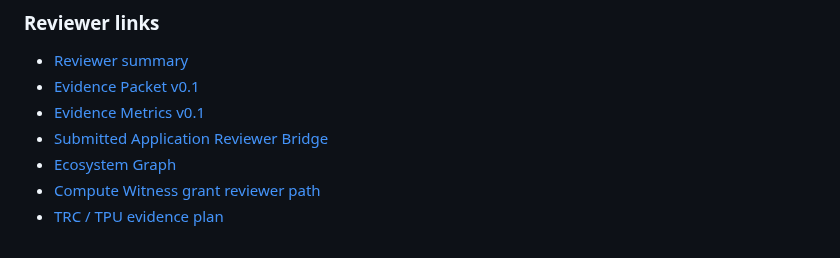
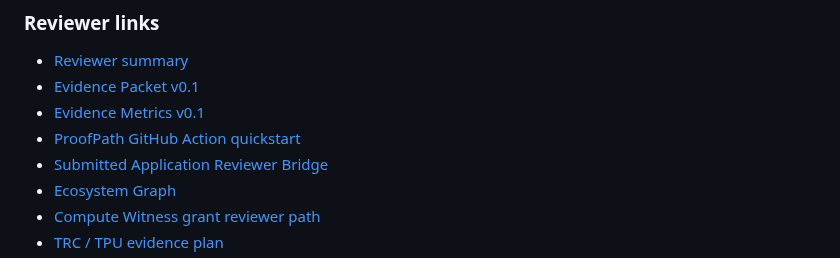
Before and after one commit to safal207/ProofPath, a Markdown page: README.md, the part around the change. Rendered like a GitHub page.

Commit message:
docs: link GitHub Action quickstart from README

```diff
--- a/README.md
+++ b/README.md
@@ -82,6 +82,7 @@ Reviewers can run the path locally without trusting a hidden service: start with
 - [Reviewer summary](docs/reviewer-summary.md)
 - [Evidence Packet v0.1](docs/EVIDENCE_PACKET_V0_1.md)
 - [Evidence Metrics v0.1](docs/EVIDENCE_METRICS_V0_1.md)
+- [ProofPath GitHub Action quickstart](docs/GITHUB_ACTION_QUICKSTART.md)
 - [Submitted Application Reviewer Bridge](docs/SUBMITTED_APPLICATION_REVIEWER_BRIDGE.md)
 - [Ecosystem Graph](docs/ECOSYSTEM_GRAPH.md)
 - [Compute Witness grant reviewer path](docs/COMPUTE_WITNESS_GRANT_REVIEWER_PATH.md)
```
